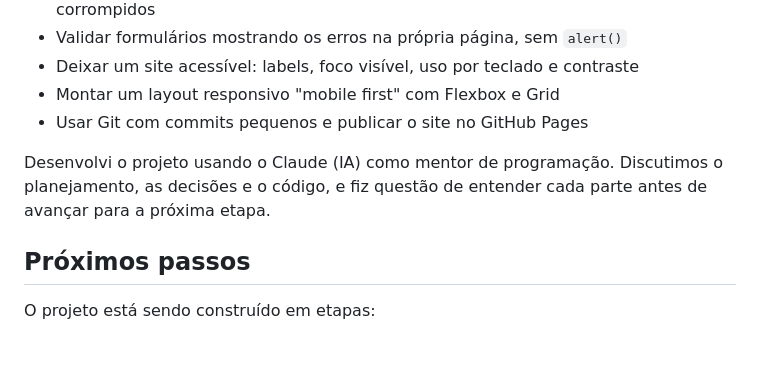
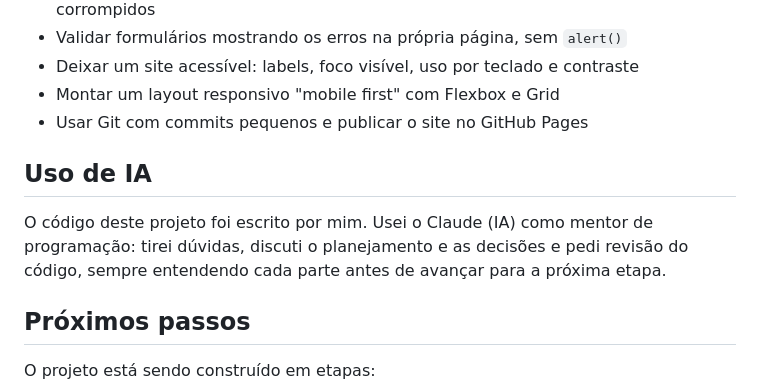
Before and after one commit to GabrielMassimini/sorteador-de-times, a Markdown page: README.md, the part around the change. Drawn GitHub-style; blank space fills up the shorter version.

Commit message:
docs: adiciona seção sobre uso de IA no README
Move o parágrafo sobre o Claude como mentor para uma seção própria e deixa claro que o código foi escrito pelo autor.

```diff
--- a/README.md
+++ b/README.md
@@ -96,7 +96,9 @@ Depois abra o `index.html` no navegador, ou use o Live Server do VS Code.
 - Montar um layout responsivo "mobile first" com Flexbox e Grid
 - Usar Git com commits pequenos e publicar o site no GitHub Pages
 
-Desenvolvi o projeto usando o Claude (IA) como mentor de programação. Discutimos o planejamento, as decisões e o código, e fiz questão de entender cada parte antes de avançar para a próxima etapa.
+## Uso de IA
+
+O código deste projeto foi escrito por mim. Usei o Claude (IA) como mentor de programação: tirei dúvidas, discuti o planejamento e as decisões e pedi revisão do código, sempre entendendo cada parte antes de avançar para a próxima etapa.
 
 ## Próximos passos
 
```
